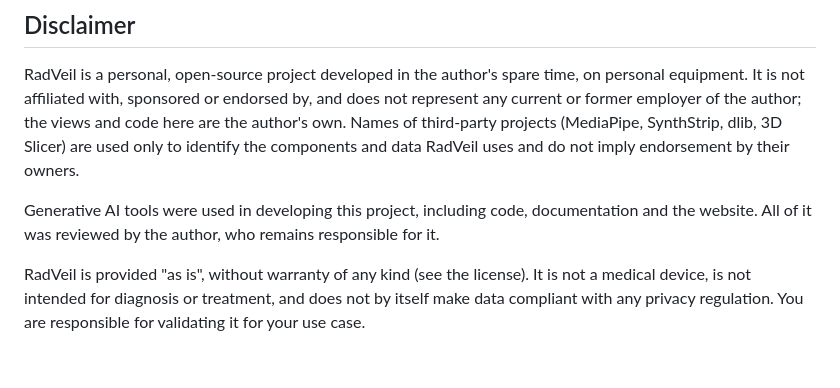
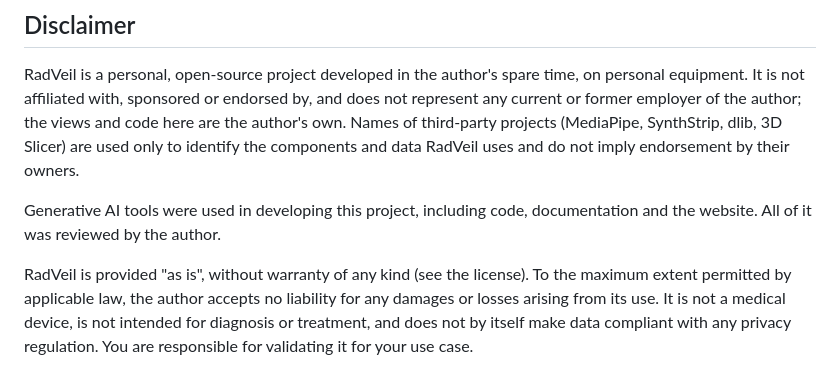
Before and after one commit to rAum/radveil, a Markdown page: README.md, the part around the change. GitHub-like rendering.

Commit message:
README: drop responsibility clause, add no-liability statement
Co-Authored-By: Claude Opus 5.5 <noreply@anthropic.com>

```diff
--- a/README.md
+++ b/README.md
@@ -270,10 +270,10 @@ to identify the components and data RadVeil uses and do not imply
 endorsement by their owners.
 
 Generative AI tools were used in developing this project, including code,
-documentation and the website. All of it was reviewed by the author, who
-remains responsible for it.
+documentation and the website. All of it was reviewed by the author.
 
 RadVeil is provided "as is", without warranty of any kind (see the
-license). It is not a medical device, is not intended for diagnosis or
-treatment, and does not by itself make data compliant with any privacy
-regulation. You are responsible for validating it for your use case.
+license). To the maximum extent permitted by applicable law, the author
+accepts no liability for any damages or losses arising from its use. It
+is not a medical device, is not intended for diagnosis or treatment, and
+does not by itself make data compliant with any privacy regulation. You are responsible for validating it for your use case.
```
